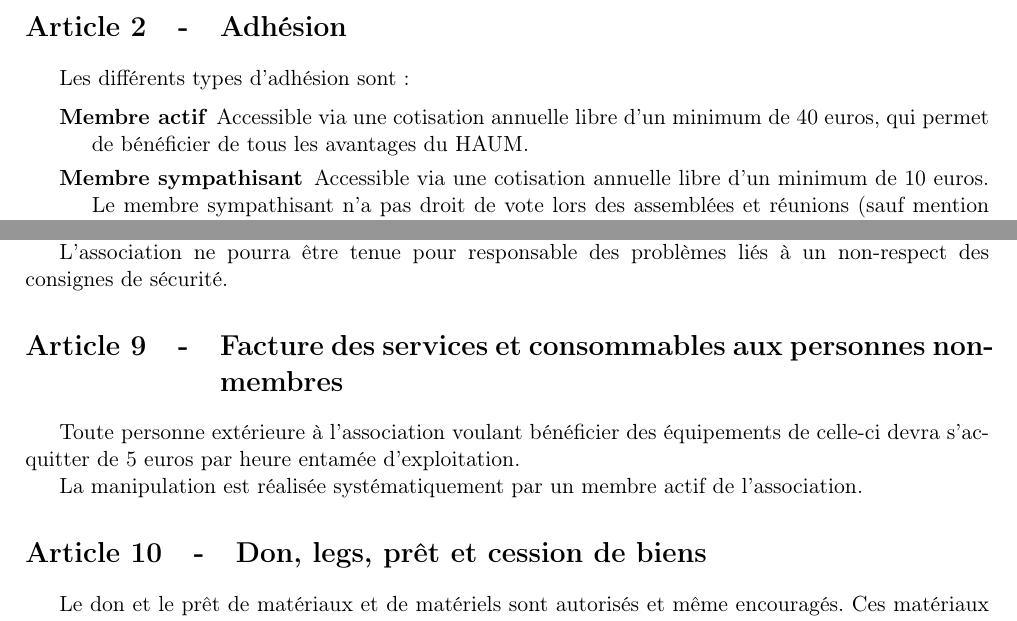
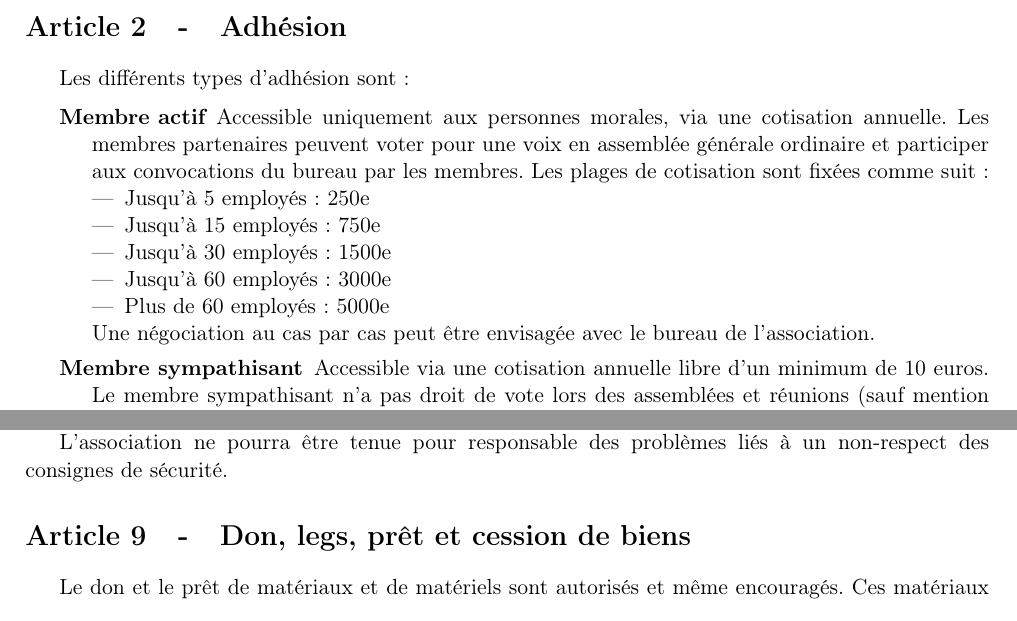
Before and after one commit to haum/legal, a LaTeX document (reglement_interieur/ri.tex): two parts of pages 1 and 3 of 4, joined at a grey line, cut so that both start at the same text. Compiled offline with pdfLaTeX.

Commit message:
AGO-E 2022 : Application des modifications votées

```diff
--- a/reglement_interieur/ri.tex
+++ b/reglement_interieur/ri.tex
@@ -24,6 +24,7 @@
     \newcommand{\nomHS}{HAUM}
     \newcommand{\dateAGC}{mardi 13 novembre 2012}
     \newcommand{\dateAGE}{vendredi 26 avril 2016}
+    \newcommand{\dateAGEdeux}{Jeudi 14 Juillet 2022}
     \newcommand{\prixNormal}{40 euros}
     \newcommand{\prixSympatisant}{10 euros}
     \newcommand{\prixPartenaire}{90 euros}
@@ -45,7 +46,18 @@ constitutive du \dateAGC{} et révisés par l'assemblée générale extraordinai
 Les différents types d'adhésion sont :
 
 \begin{description}
-	\item[Membre actif] Accessible via une cotisation annuelle libre d'un minimum de \prixNormal{}, qui permet de bénéficier de tous les avantages du \nomHS{}.
+	\item[Membre actif] Accessible uniquement aux personnes morales, via une cotisation annuelle.
+    Les membres partenaires peuvent voter pour une voix en assemblée générale ordinaire et participer
+    aux convocations du bureau par les membres.
+    Les plages de cotisation sont fixées comme suit :
+    \begin{itemize}
+        \item Jusqu’à 5 employés : 250e
+        \item Jusqu’à 15 employés : 750e
+        \item Jusqu’à 30 employés : 1500e
+        \item Jusqu’à 60 employés : 3000e
+        \item Plus de 60 employés : 5000e
+    \end{itemize}
+    Une négociation au cas par cas peut être envisagée avec le bureau de l’association.
 	\item[Membre sympathisant] Accessible via une cotisation annuelle libre d'un minimum de \prixSympatisant{}. Le membre sympathisant n'a pas droit de vote lors des assemblées et réunions (sauf mention contraire) et n'est pas compté dans le quorum. Ce statut ne donne pas non plus accès aux tarifs préférentiels lors de ventes organisées par le \nomHS{} ainsi que lors d'ateliers organisés ou co-organisés par le \nomHS{}.
 	\item[Membre partenaire] Accessible uniquement aux personnes morales, via une cotisation annuelle minimum de \prixPartenaire{}. L'adhésion d'un membre partenaire est négociée avec le bureau au cas par cas pour fixer au plus juste les modalités d'accès aux infrastructures du \nomHS{} pour chacun des membres partenaires. Les membres partenaires peuvent voter pour une voix en assemblée générale ordinaire et participer aux convocations du bureau par les membres.
 \end{description}
@@ -153,18 +165,6 @@ L'association ne pourra être tenue pour responsable des problèmes liés à un
 
 % }}}
 
-\section{Facture des services et consommables aux personnes non-membres} % {{{
-
-Toute personne extérieure à l'association voulant bénéficier des
-équipements de celle-ci devra s'acquitter de 5 euros par heure entamée
-d'exploitation.
-
-
-La manipulation est réalisée systématiquement par un membre actif de
-l'association.
-
-% }}}
-
 \section{Don, legs, prêt et cession de biens} % {{{
 
 Le don et le prêt de matériaux et de matériels sont autorisés et même encouragés. Ces matériaux et matériels représentent l'équipement du hackerspace.
```
Also changed, not shown: statuts/statuts.tex (+4 -7 lines), reglement_interieur/ri.pdf, statuts/statuts.pdf.
